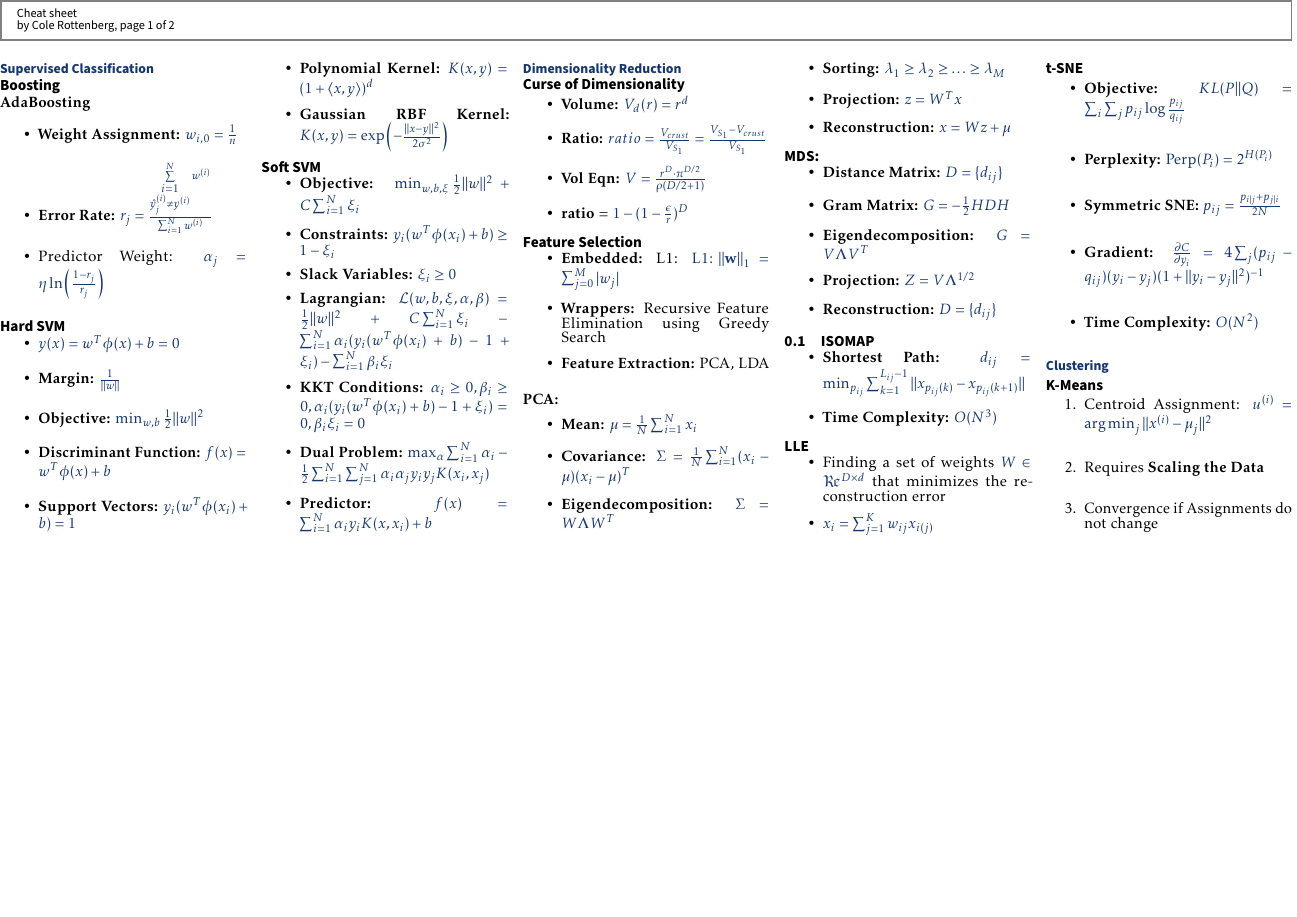
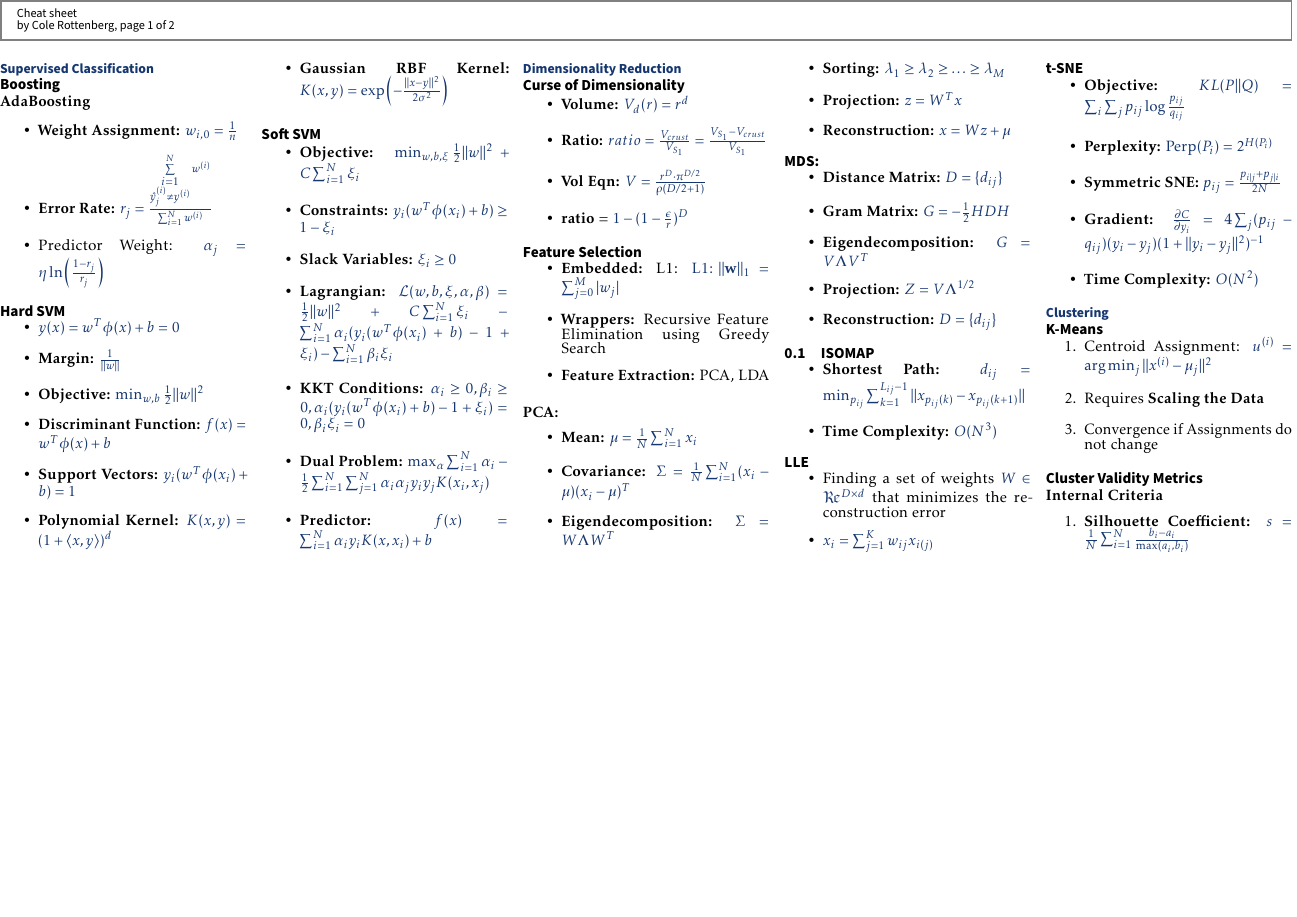
Before and after one commit to colerottenberg/final_aml_cheatsheet, a LaTeX document (cs.tex): the whole page. Compiled offline with pdfLaTeX.

Commit message:
adding more for pc

```diff
--- a/cs.tex
+++ b/cs.tex
@@ -275,6 +275,13 @@ by Cole Rottenberg,~page~\thepage~of~2
   \item Convergence if Assignments do not change
 \end{enumerate}
 
+\subsection*{Cluster Validity Metrics}
+
+\subsubsection*{Internal Criteria}
+\begin{enumerate}
+  \item \textbf{Silhouette Coefficient:} $s = \frac{1}{N} \sum_{i=1}^N \frac{b_i-a_i}{\max(a_i,b_i)}$
+\end{enumerate}
+
 
 \end{multicols}
 
```
Also changed, not shown: cs.pdf.
